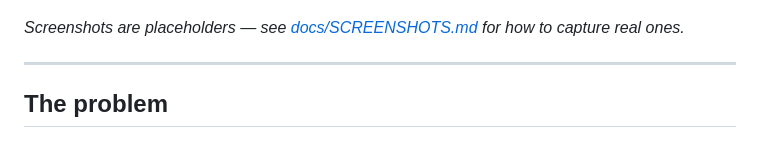
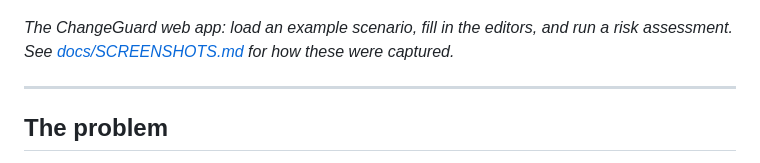
Before and after one commit to pedroluna-gh/changeguard, a Markdown page: README.md, the part around the change. Rendered like a GitHub page.

Commit message:
docs: update README caption now that screenshots are real

```diff
--- a/README.md
+++ b/README.md
@@ -17,7 +17,7 @@ It runs as a **Streamlit web app** for interactive reviews and as a **CLI / GitH
 
 ![ChangeGuard web app](docs/screenshots/app-overview.png)
 
-_Screenshots are placeholders — see [docs/SCREENSHOTS.md](docs/SCREENSHOTS.md) for how to capture real ones._
+_The ChangeGuard web app: load an example scenario, fill in the editors, and run a risk assessment. See [docs/SCREENSHOTS.md](docs/SCREENSHOTS.md) for how these were captured._
 
 ---
 
```
